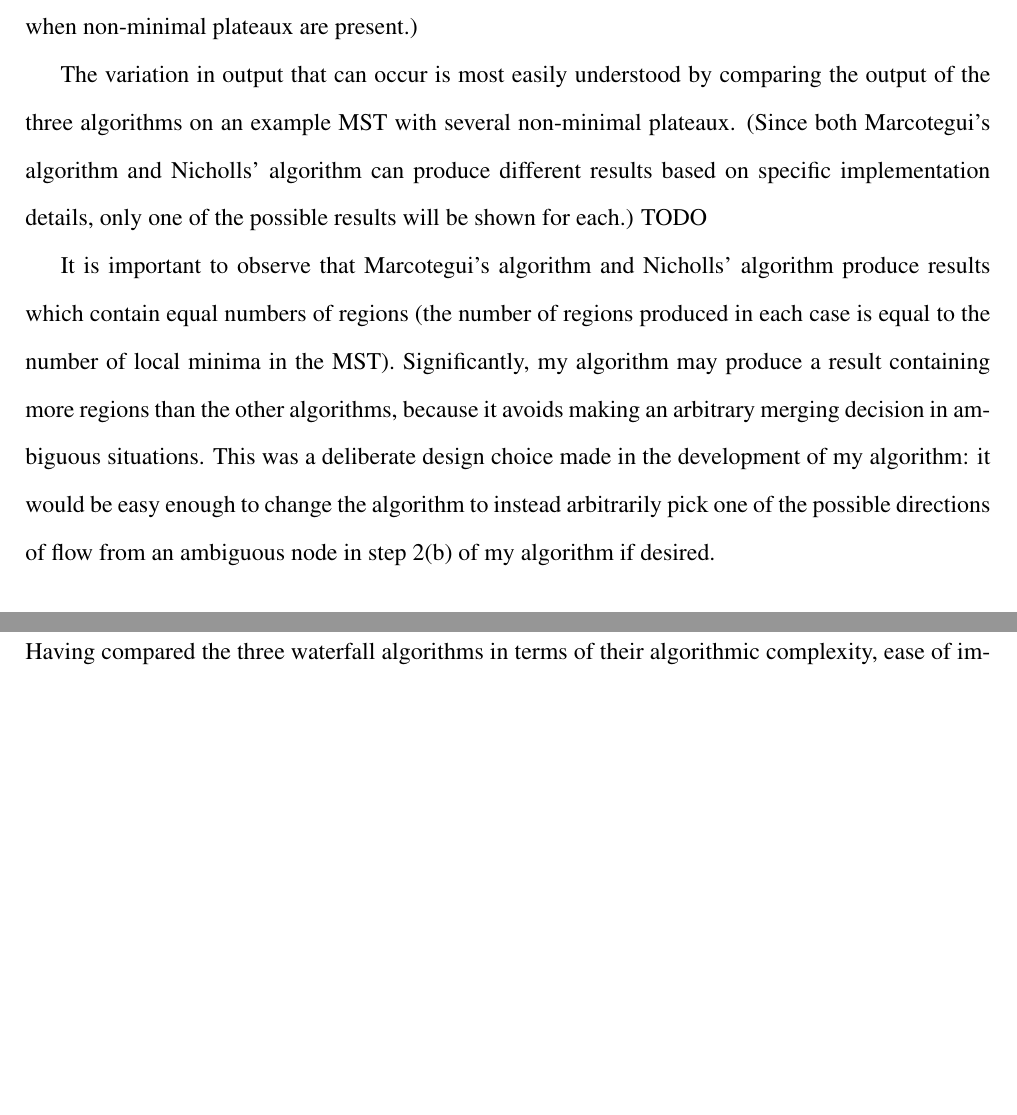
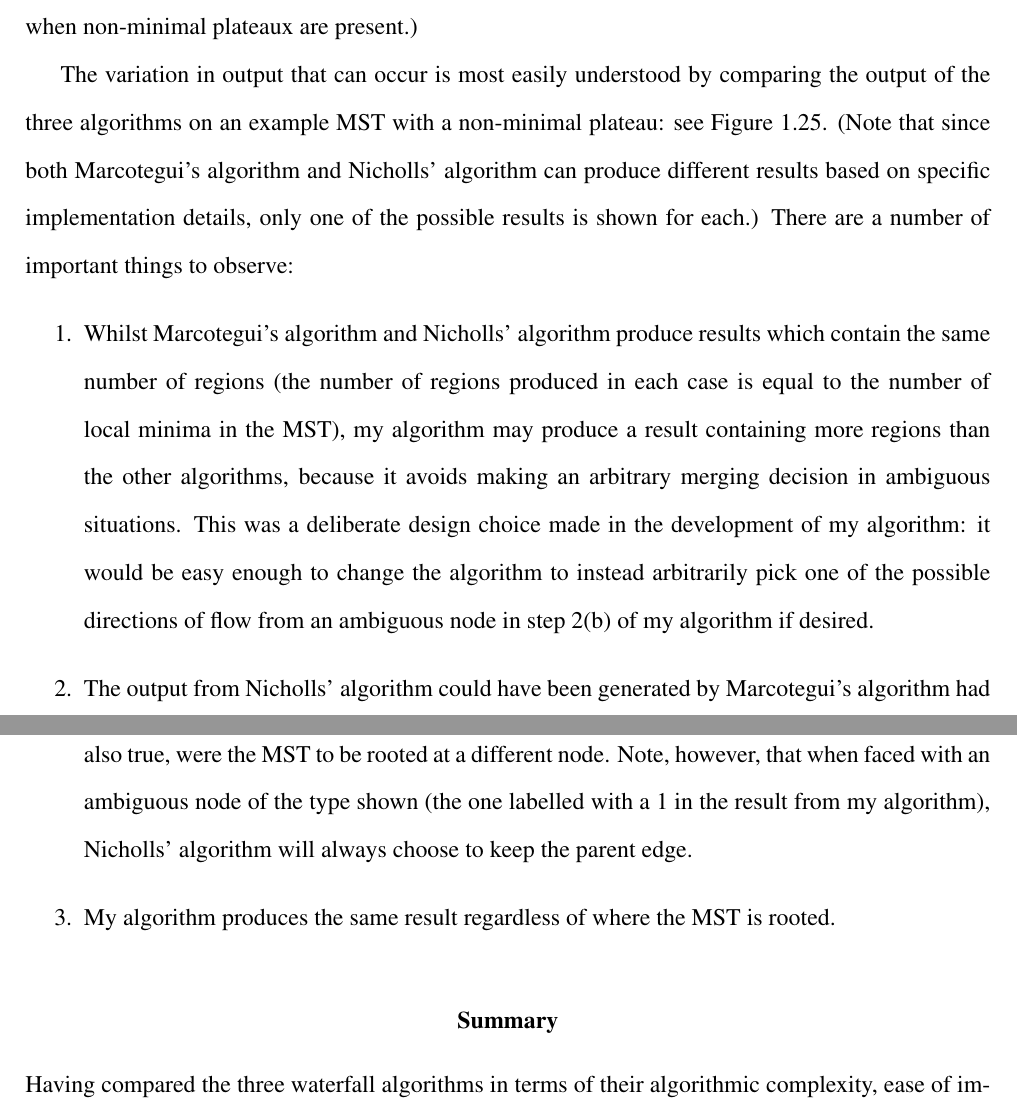
Before and after one commit to sgolodetz/thesis, a LaTeX thesis (thesis.tex, which reads segmentation/segmentation.tex): two parts of pages 40 and 41 of 60 before the commit and two parts of pages 40 and 41 of 61 after it, joined at a grey line, cut so that both start at the same text, the shorter picture padded with empty space. Compiled offline with pdfLaTeX.

Commit message:
Finished comparing the output of the three algorithms (including some nice illustrative diagrams).
git-svn-id: svn://edison.comlab.ox.ac.uk/res07/stug/thesis@81 3591cd54-c1f5-49d0-bbe8-c111502d3865

```diff
--- a/segmentation/segmentation.tex
+++ b/segmentation/segmentation.tex
@@ -859,6 +859,12 @@ Of the three waterfall algorithms, Nicholls' algorithm is the easiest to impleme
 
 The key difference between the three algorithms presented is in the nature of their output. Although the algorithms exist to solve the same problem, they do not in general give precisely the same results. As discussed when motivating the development of my algorithm above, this is ultimately a result of different decisions as to how best to deal with non-minimal plateaux in the MST: Marcotegui's algorithm and Nicholls' algorithm take (different) implementation-dependent, implicit approaches to non-minimal plateaux, whilst mine accounts for them in a consistent, explicit manner. (This does not imply that my algorithm yields better results: rather, it yields more consistent results which do not depend on implementation choices. It is worth noting that the results of running the three different algorithms on an MST with no non-minimal plateaux are actually identical: the only difference occurs when non-minimal plateaux are present.)
 
-The variation in output that can occur is most easily understood by comparing the output of the three algorithms on an example MST with several non-minimal plateaux. (Since both Marcotegui's algorithm and Nicholls' algorithm can produce different results based on specific implementation details, only one of the possible results will be shown for each.) TODO
+The variation in output that can occur is most easily understood by comparing the output of the three algorithms on an example MST with a non-minimal plateau: see Figure~\ref{fig:segmentation-waterfall-comparison}. (Note that since both Marcotegui's algorithm and Nicholls' algorithm can produce different results based on specific implementation details, only one of the possible results is shown for each.) There are a number of important things to observe:
+%
+\begin{enumerate}
 
-It is important to observe that Marcotegui's algorithm and Nicholls' algorithm produce results which contain equal numbers of regions (the number of regions produced in each case is equal to the number of local minima in the MST). Significantly, my algorithm may produce a result containing more regions than the other algorithms, because it avoids making an arbitrary merging decision in ambiguous situations. This was a deliberate design choice made in the development of my algorithm: it would be easy enough to change the algorithm to instead arbitrarily pick one of the possible directions of flow from an ambiguous node in step 2(b) of my algorithm if desired.
+\item Whilst Marcotegui's algorithm and Nicholls' algorithm produce results which contain the same number of regions (the number of regions produced in each case is equal to the number of local minima in the MST), my algorithm may produce a result containing more regions than the other algorithms, because it avoids making an arbitrary merging decision in ambiguous situations. This was a deliberate design choice made in the development of my algorithm: it would be easy enough to change the algorithm to instead arbitrarily pick one of the possible directions of flow from an ambiguous node in step 2(b) of my algorithm if desired.
+
+\item The output from Nicholls' algorithm could have been generated by Marcotegui's algorithm had the order of edge extraction from the priority queue in the latter been different. The converse is also true, were the MST to be rooted at a different node. Note, however, that when faced with an ambiguous node of the type shown (the one labelled with a 1 in the result from my algorithm), Nicholls' algorithm will always choose to keep the parent edge.
+
+\item My algorithm produces the same result regardless of where the MST is rooted.
@@ -865,3 +889,6 @@ It is important to observe that Marcotegui's algorithm and Nicholls' algorithm p
+\label{fig:segmentation-waterfall-comparison}
+\end{stusubfig}
+%---
 
 \paragraph{Summary}
 
```
Also changed, not shown: segmentation/segmentation-waterfall-comparison-input.png (added), segmentation/segmentation-waterfall-comparison-marcotegui.png (added), segmentation/segmentation-waterfall-comparison-nicholls.png (added), segmentation/segmentation-waterfall-comparison-smg.png (added), segmentation/segmentation.tex (20 more changed lines), 4 other files.
